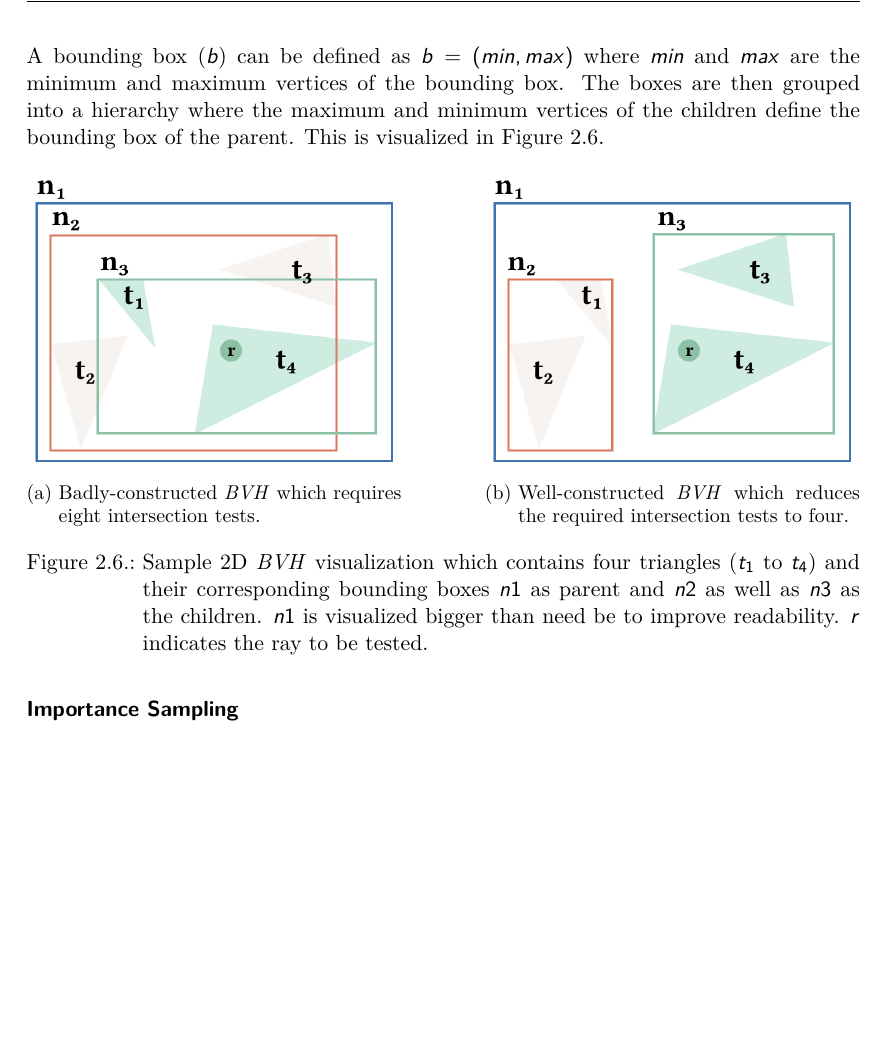
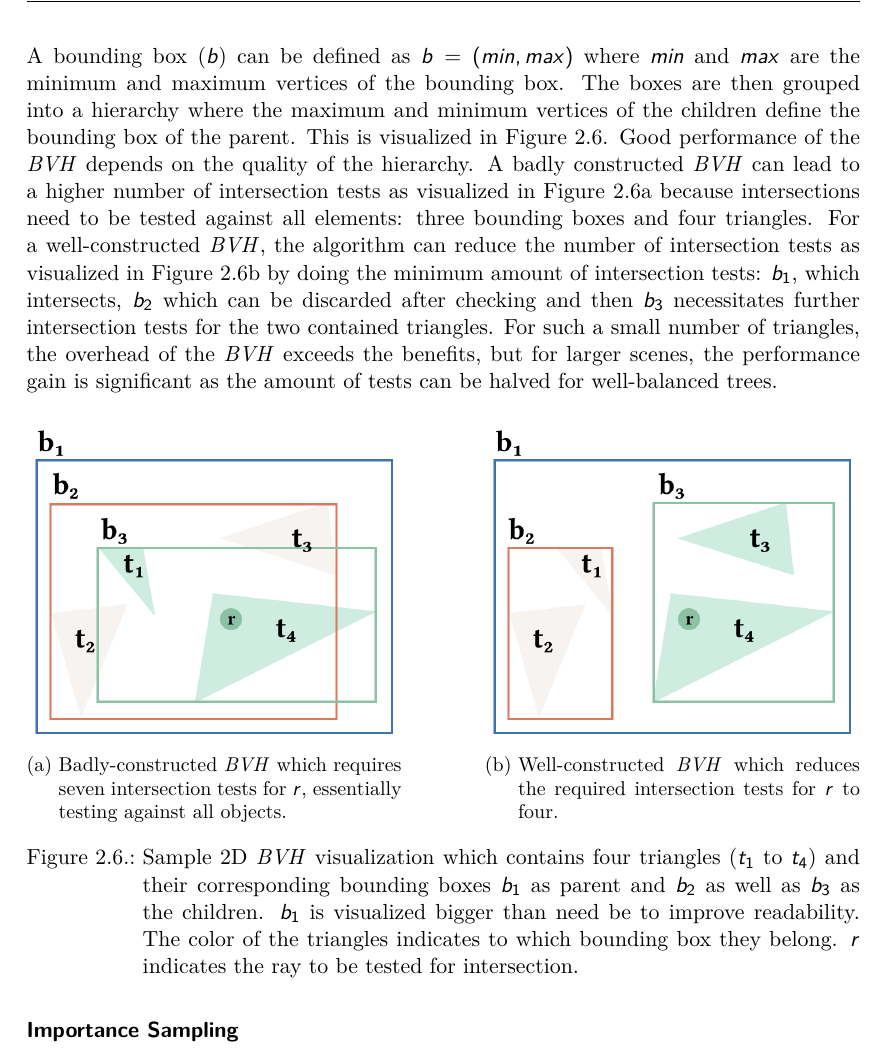
Before and after one commit to StuckiSimon/strahl, a LaTeX thesis (report/main.tex, which reads report/parts/theory.tex): part of page 14 of 36, cut so that both start at the same text, the shorter picture padded with empty space. Compiled offline with pdfLaTeX.

Commit message:
Extend bvh theory

```diff
--- a/report/parts/theory.tex
+++ b/report/parts/theory.tex
@@ -206,22 +206,22 @@ In order to accelerate the intersection testing, various approaches have been de
 
 The bounding volume hierarchy (\gls{BVH}) is an acceleration structure which is leveraged to speed up the ray intersection tests. This method is widely used in ray tracing and has been studied for a long time \cite{rubinWhittedBvh}. The core idea is to group adjacent objects in a bounding volume and structure the hierarchy in a way that all child elements of a node are contained in the bounding volume of the parent node. This allows for early rejection of branches which are not intersected by the ray. By employing a \gls{BVH}, the number of intersection tests ($n$) can be reduced from $O(n)$ to $O(log(n))$.
 
-A bounding box ($b$) can be defined as $b = (min, max)$ where $min$ and $max$ are the minimum and maximum vertices of the bounding box. The boxes are then grouped into a hierarchy where the maximum and minimum vertices of the children define the bounding box of the parent. This is visualized in \autoref{fig:bvhVisualized}.
+A bounding box ($b$) can be defined as $b = (min, max)$ where $min$ and $max$ are the minimum and maximum vertices of the bounding box. The boxes are then grouped into a hierarchy where the maximum and minimum vertices of the children define the bounding box of the parent. This is visualized in \autoref{fig:bvhVisualized}. Good performance of the \gls{BVH} depends on the quality of the hierarchy. A badly constructed \gls{BVH} can lead to a higher number of intersection tests as visualized in \autoref{fig:bvhBad} because intersections need to be tested against all elements: three bounding boxes and four triangles. For a well-constructed \gls{BVH}, the algorithm can reduce the number of intersection tests as visualized in \autoref{fig:bvhGood} by doing the minimum amount of intersection tests: $b_1$, which intersects, $b_2$ which can be discarded after checking and then $b_3$ necessitates further intersection tests for the two contained triangles. For such a small number of triangles, the overhead of the \gls{BVH} exceeds the benefits, but for larger scenes, the performance gain is significant as the amount of tests can be halved for well-balanced trees.
 
 \begin{figure}[H]
   \centering
   \begin{subfigure}[b]{0.45\textwidth}
       \includegraphics[width=\textwidth]{resources/bvh-bad-visualized.png}
-      \caption{Badly-constructed \gls{BVH} which requires eight intersection tests.}
+      \caption{Badly-constructed \gls{BVH} which requires seven intersection tests for $r$, essentially testing against all objects.}
       \label{fig:bvhBad}
   \end{subfigure}
   \hfill
   \begin{subfigure}[b]{0.45\textwidth}
     \includegraphics[width=\textwidth]{resources/bvh-good-visualized.png}
-    \caption{Well-constructed \gls{BVH} which reduces the required intersection tests to four.}
+    \caption{Well-constructed \gls{BVH} which reduces the required intersection tests for $r$ to four.}
     \label{fig:bvhGood}
   \end{subfigure}
-  \caption{Sample 2D \gls{BVH} visualization which contains four triangles ($t_1$ to $t_4$) and their corresponding bounding boxes $n1$ as parent and $n2$ as well as $n3$ as the children. $n1$ is visualized bigger than need be to improve readability. $r$ indicates the ray to be tested.}
+  \caption{Sample 2D \gls{BVH} visualization which contains four triangles ($t_1$ to $t_4$) and their corresponding bounding boxes $b_1$ as parent and $b_2$ as well as $b_3$ as the children. $b_1$ is visualized bigger than need be to improve readability. The color of the triangles indicates to which bounding box they belong. $r$ indicates the ray to be tested for intersection.}
   \label{fig:bvhVisualized}
 \end{figure}
 
```
Also changed, not shown: report/resources/bvh-bad-visualized.png, report/resources/bvh-good-visualized.png.
